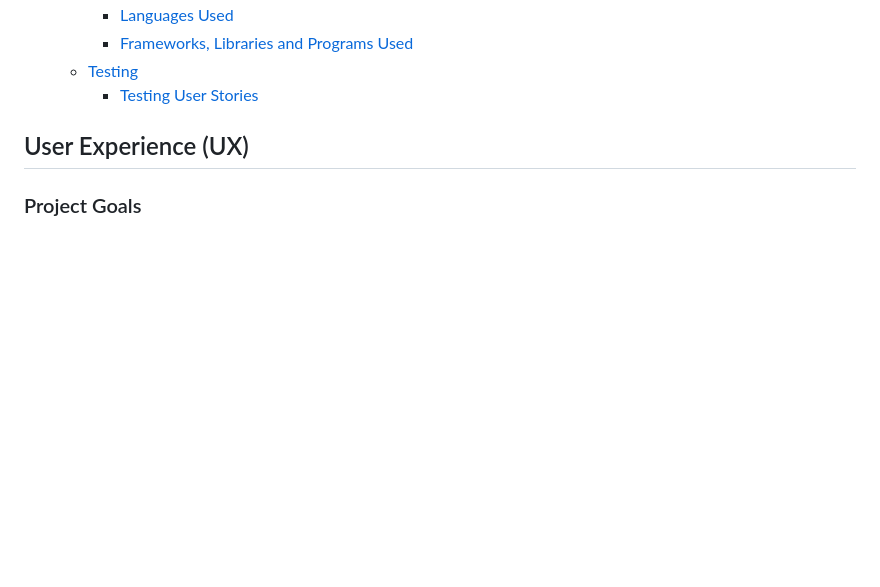
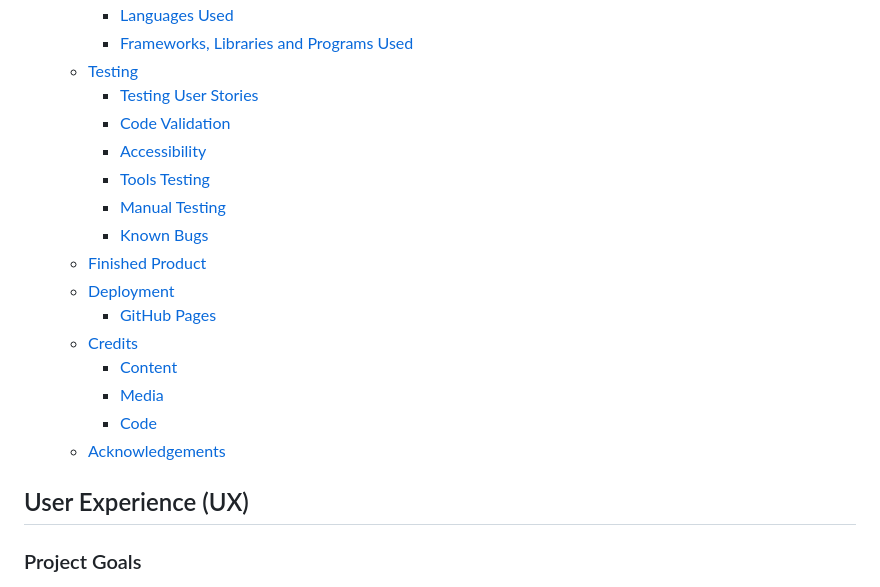
Before and after one commit to SerJosh/a-fighting-chance, a Markdown page: README.md, the part around the change printed below. GitHub-like rendering; blank space fills up the shorter version.

```diff
--- a/README.md
+++ b/README.md
@@ -31,6 +31,19 @@ Visit the deployed website [here](https://serjosh.github.io/a-fighting-chance/).
     - [Frameworks, Libraries and Programs Used](#frameworks-libraries-and-programs-used)
   - [Testing](#testing)
     - [Testing User Stories](#testing-user-stories)
+    - [Code Validation](#code-validation)
+    - [Accessibility](#accessibility)
+    - [Tools Testing](#tools-testing)
+    - [Manual Testing](#manual-testing)
+    - [Known Bugs](#known-bugs)
+  - [Finished Product](#finished-product)
+  - [Deployment](#deployment)
+    - [GitHub Pages](#github-pages)
+  - [Credits](#credits)
+    - [Content](#content)
+    - [Media](#media)
+    - [Code](#code)
+  - [Acknowledgements](#acknowledgements)
 
 ## User Experience (UX)
 
```
Also changed, not shown: other parts of README.md (+40 -4 lines).
